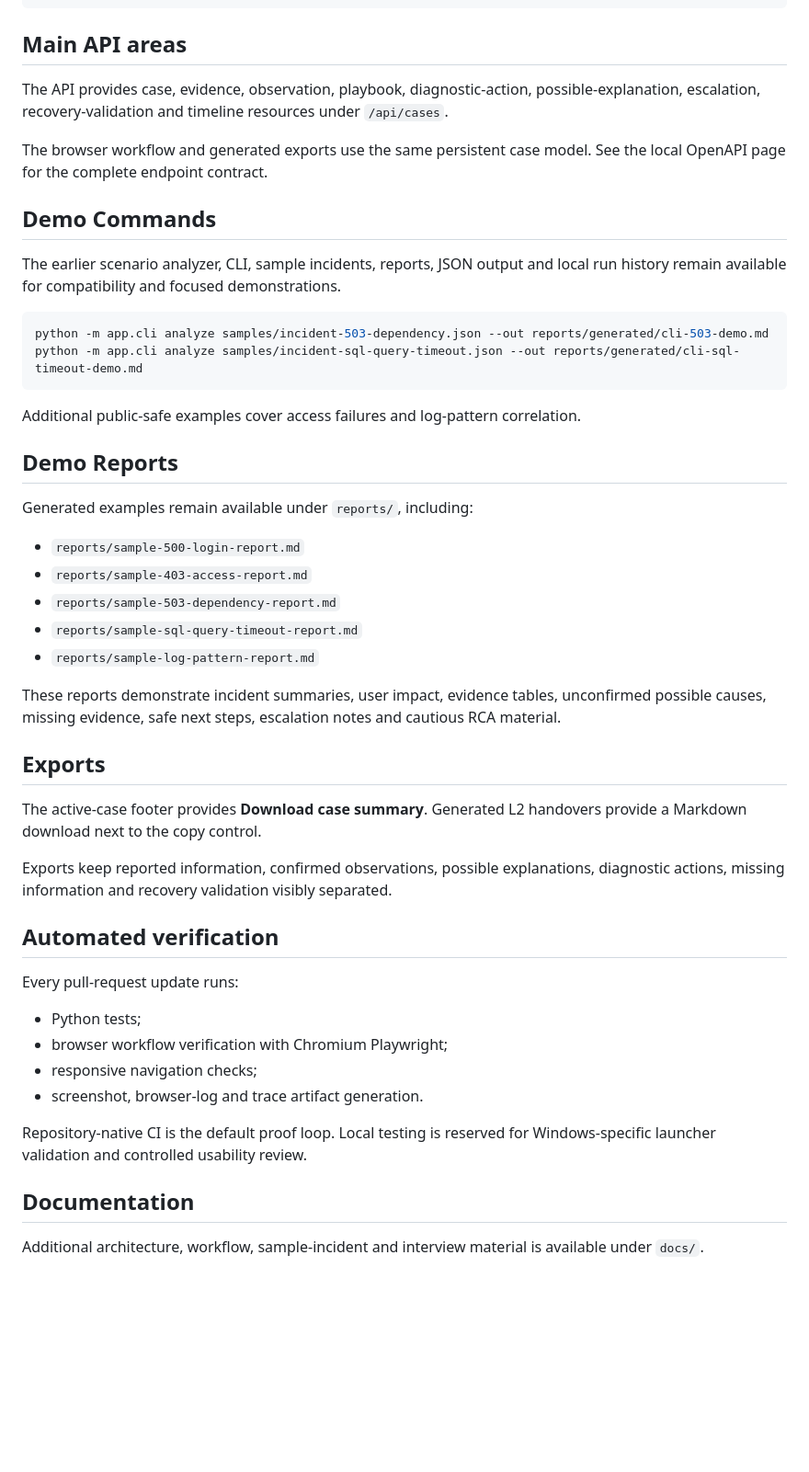
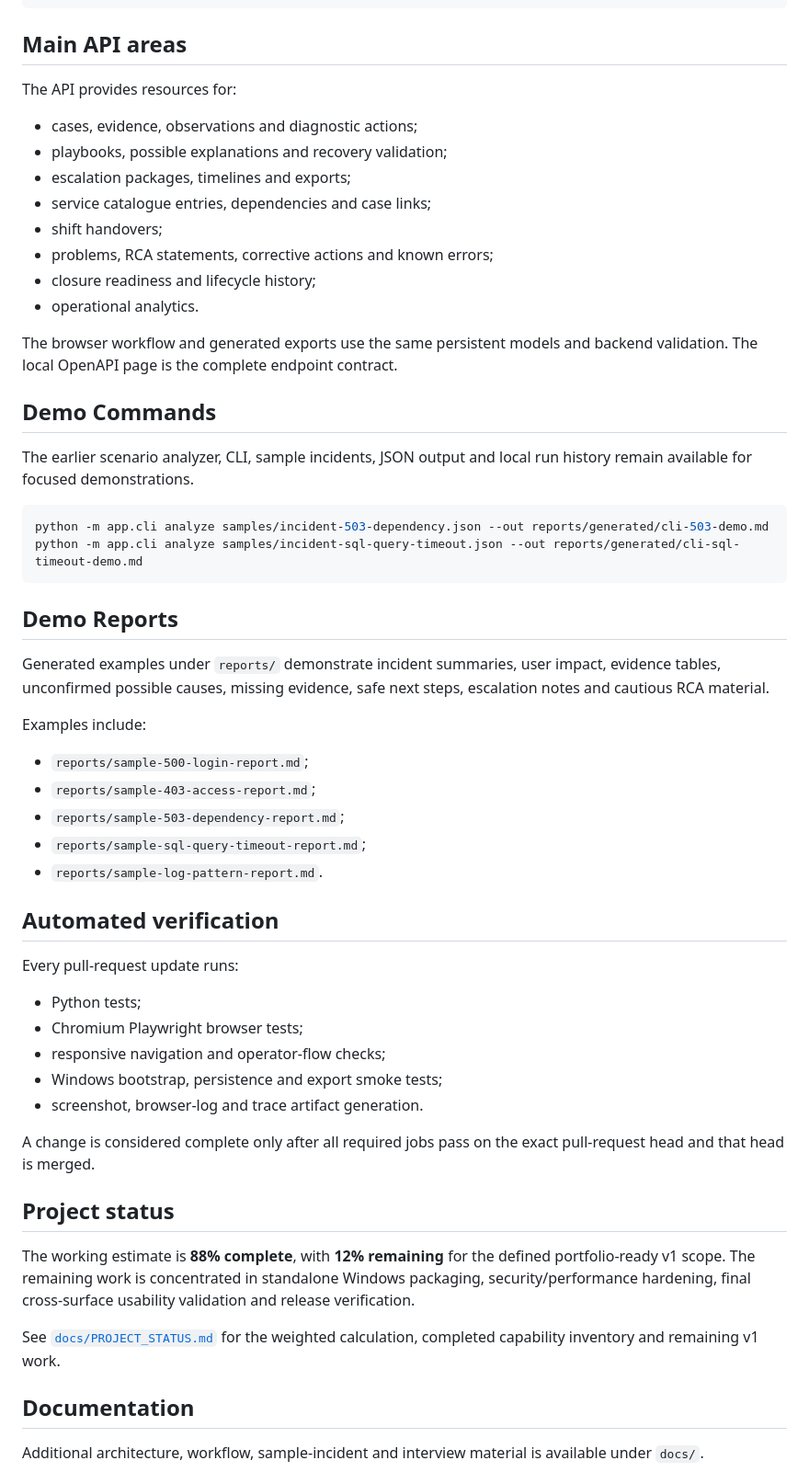
Before and after one commit to RafaelAlbaWebify/infios-app-support-workbench, a Markdown page: README.md, the part around one of its changes. Shown at 92% size. Drawn GitHub-style; blank space fills up the shorter version.

````diff
--- a/README.md
+++ b/README.md
@@ -127,49 +135,57 @@ http://127.0.0.1:8000/docs
 
 ## Main API areas
 
-The API provides case, evidence, observation, playbook, diagnostic-action, possible-explanation, escalation, recovery-validation and timeline resources under `/api/cases`.
+The API provides resources for:
 
-The browser workflow and generated exports use the same persistent case model. See the local OpenAPI page for the complete endpoint contract.
+- cases, evidence, observations and diagnostic actions;
+- playbooks, possible explanations and recovery validation;
+- escalation packages, timelines and exports;
+- service catalogue entries, dependencies and case links;
+- shift handovers;
+- problems, RCA statements, corrective actions and known errors;
+- closure readiness and lifecycle history;
+- operational analytics.
+
+The browser workflow and generated exports use the same persistent models and backend validation. The local OpenAPI page is the complete endpoint contract.
 
 ## Demo Commands
 
-The earlier scenario analyzer, CLI, sample incidents, reports, JSON output and local run history remain available for compatibility and focused demonstrations.
+The earlier scenario analyzer, CLI, sample incidents, JSON output and local run history remain available for focused demonstrations.
 
 ```powershell
 python -m app.cli analyze samples/incident-503-dependency.json --out reports/generated/cli-503-demo.md
 python -m app.cli analyze samples/incident-sql-query-timeout.json --out reports/generated/cli-sql-timeout-demo.md
 ```
 
-Additional public-safe examples cover access failures and log-pattern correlation.
-
 ## Demo Reports
 
-Generated examples remain available under `reports/`, including:
+Generated examples under `reports/` demonstrate incident summaries, user impact, evidence tables, unconfirmed possible causes, missing evidence, safe next steps, escalation notes and cautious RCA material.
 
-- `reports/sample-500-login-report.md`
-- `reports/sample-403-access-report.md`
-- `reports/sample-503-dependency-report.md`
-- `reports/sample-sql-query-timeout-report.md`
-- `reports/sample-log-pattern-report.md`
+Examples include:
 
-These reports demonstrate incident summaries, user impact, evidence tables, unconfirmed possible causes, missing evidence, safe next steps, escalation notes and cautious RCA material.
-
-## Exports
-
-The active-case footer provides **Download case summary**. Generated L2 handovers provide a Markdown download next to the copy control.
-
-Exports keep reported information, confirmed observations, possible explanations, diagnostic actions, missing information and recovery validation visibly separated.
+- `reports/sample-500-login-report.md`;
+- `reports/sample-403-access-report.md`;
+- `reports/sample-503-dependency-report.md`;
+- `reports/sample-sql-query-timeout-report.md`;
+- `reports/sample-log-pattern-report.md`.
 
 ## Automated verification
 
 Every pull-request update runs:
 
 - Python tests;
-- browser workflow verification with Chromium Playwright;
-- responsive navigation checks;
+- Chromium Playwright browser tests;
+- responsive navigation and operator-flow checks;
+- Windows bootstrap, persistence and export smoke tests;
 - screenshot, browser-log and trace artifact generation.
 
-Repository-native CI is the default proof loop. Local testing is reserved for Windows-specific launcher validation and controlled usability review.
+A change is considered complete only after all required jobs pass on the exact pull-request head and that head is merged.
+
+## Project status
+
+The working estimate is **88% complete**, with **12% remaining** for the defined portfolio-ready v1 scope. The remaining work is concentrated in standalone Windows packaging, security/performance hardening, final cross-surface usability validation and release verification.
+
+See [`docs/PROJECT_STATUS.md`](docs/PROJECT_STATUS.md) for the weighted calculation, completed capability inventory and remaining v1 work.
 
 ## Documentation
 
````
Also changed, not shown: other parts of README.md (+55 -47 lines), docs/PROJECT_STATUS.md (added, +92 -0 lines).
